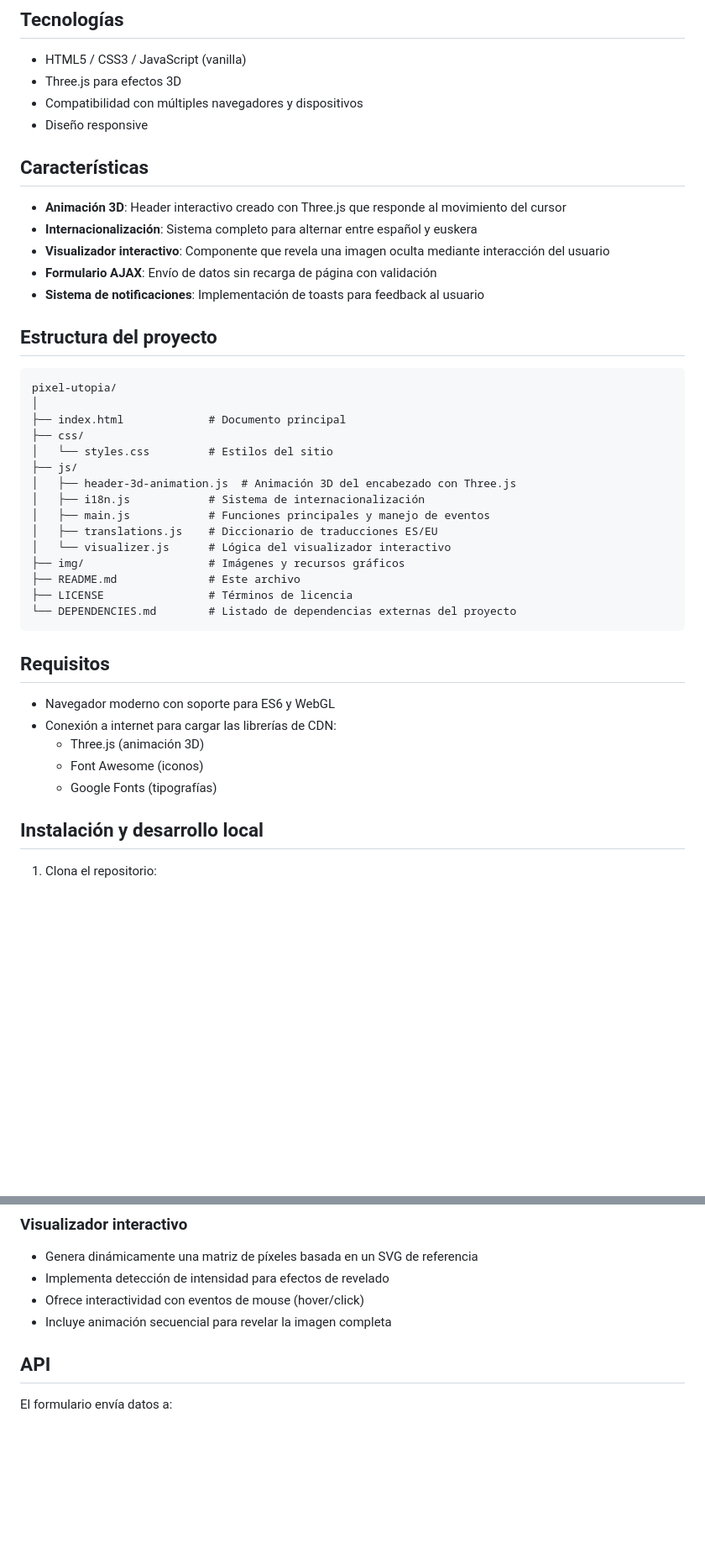
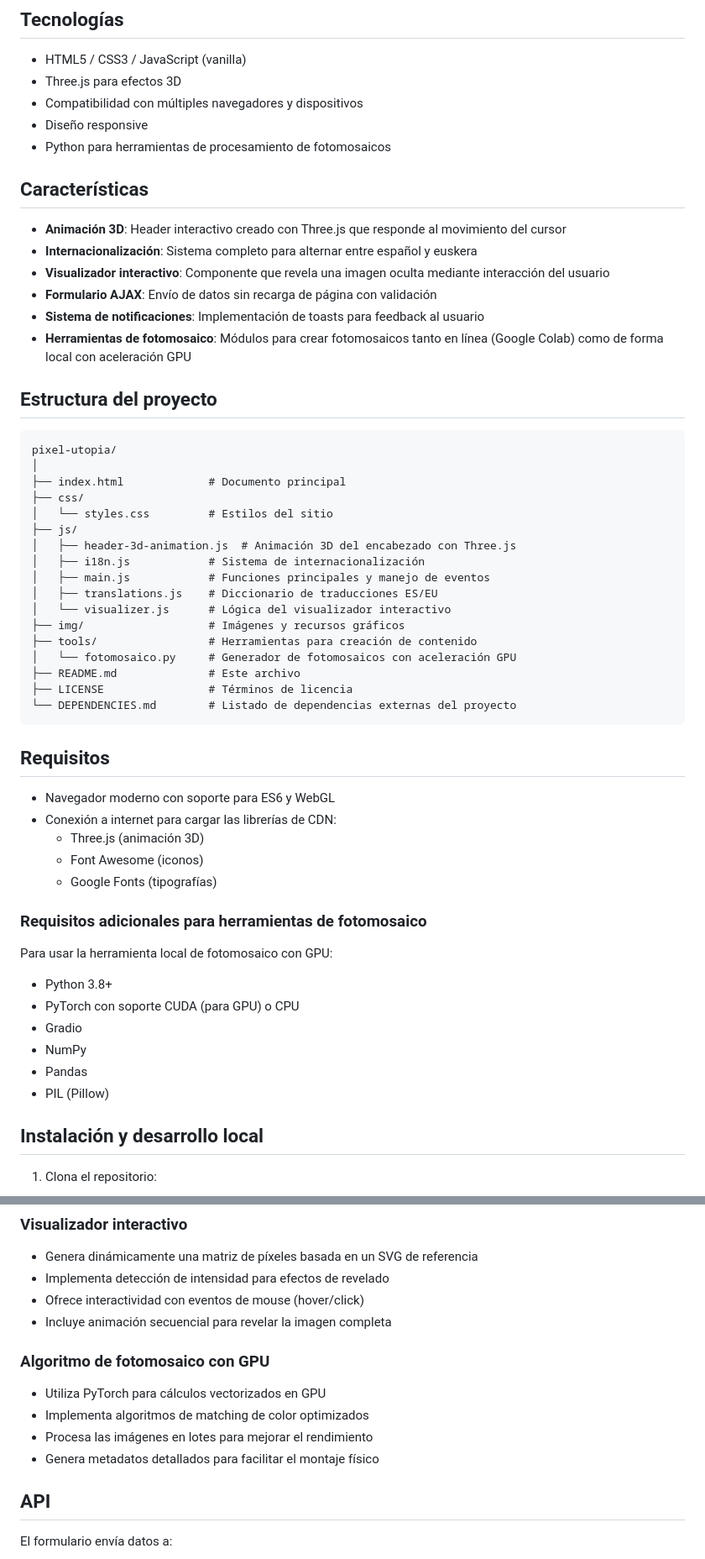
Before and after one commit to igor-dg/pixel-utopia, a Markdown page: README.md, 2 parts joined by grey strips. Shown: that part at 84% size. Rendered like a GitHub page; blank space fills up the shorter version.

```diff
--- a/README.md
+++ b/README.md
@@ -8,6 +8,7 @@ Sitio web para el proyecto artístico "Pixel-Utopía: De la congestión al fluir
 - Three.js para efectos 3D
 - Compatibilidad con múltiples navegadores y dispositivos
 - Diseño responsive
+- Python para herramientas de procesamiento de fotomosaicos
 
 ## Características
 
@@ -16,6 +17,7 @@ Sitio web para el proyecto artístico "Pixel-Utopía: De la congestión al fluir
 - **Visualizador interactivo**: Componente que revela una imagen oculta mediante interacción del usuario
 - **Formulario AJAX**: Envío de datos sin recarga de página con validación
 - **Sistema de notificaciones**: Implementación de toasts para feedback al usuario
+- **Herramientas de fotomosaico**: Módulos para crear fotomosaicos tanto en línea (Google Colab) como de forma local con aceleración GPU
 
 ## Estructura del proyecto
 
@@ -32,6 +34,8 @@ pixel-utopia/
 │   ├── translations.js    # Diccionario de traducciones ES/EU
 │   └── visualizer.js      # Lógica del visualizador interactivo
 ├── img/                   # Imágenes y recursos gráficos
+├── tools/                 # Herramientas para creación de contenido
+│   └── fotomosaico.py     # Generador de fotomosaicos con aceleración GPU
 ├── README.md              # Este archivo
 ├── LICENSE                # Términos de licencia
 └── DEPENDENCIES.md        # Listado de dependencias externas del proyecto
@@ -44,6 +48,16 @@ pixel-utopia/
   - Three.js (animación 3D)
   - Font Awesome (iconos)
   - Google Fonts (tipografías)
+
+### Requisitos adicionales para herramientas de fotomosaico
+
+Para usar la herramienta local de fotomosaico con GPU:
+- Python 3.8+
+- PyTorch con soporte CUDA (para GPU) o CPU
+- Gradio
+- NumPy
+- Pandas
+- PIL (Pillow)
 
 ## Instalación y desarrollo local
 
@@ -98,6 +169,13 @@ Implementación avanzada con Three.js que:
 - Implementa detección de intensidad para efectos de revelado
 - Ofrece interactividad con eventos de mouse (hover/click)
 - Incluye animación secuencial para revelar la imagen completa
+
+### Algoritmo de fotomosaico con GPU
+
+- Utiliza PyTorch para cálculos vectorizados en GPU
+- Implementa algoritmos de matching de color optimizados
+- Procesa las imágenes en lotes para mejorar el rendimiento
+- Genera metadatos detallados para facilitar el montaje físico
 
 ## API
 
```
Also changed, not shown: other parts of README.md (+57 -0 lines).
